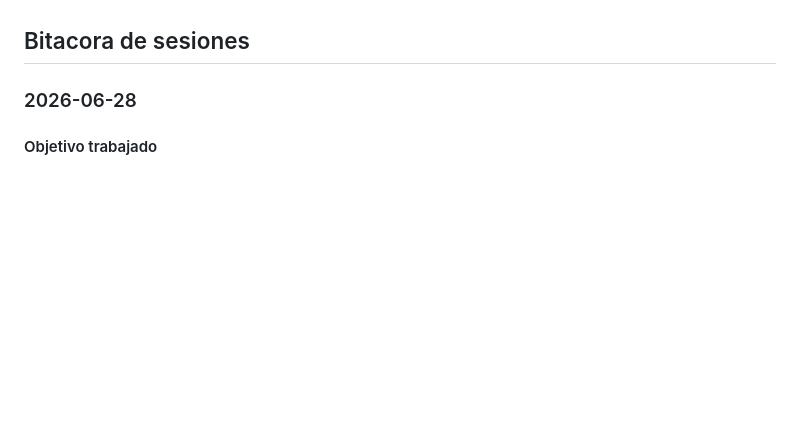
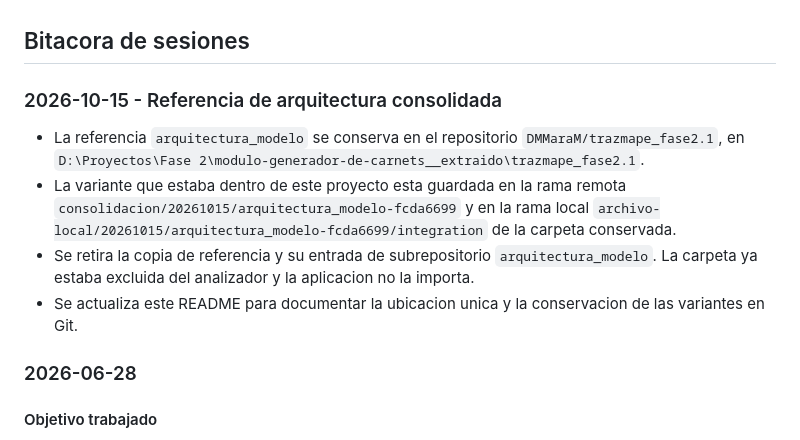
Before and after one commit to DeyviRodrigo/trackmape_fray, a Markdown page: README.md, the part around the change. Rendered like a GitHub page; blank space fills up the shorter version.

Commit message:
Consolidar la referencia de arquitectura en una sola carpeta

```diff
--- a/README.md
+++ b/README.md
@@ -33,6 +33,13 @@ Desde esta conversacion:
 - Modulo de validacion y comparativo de rutas en desarrollo activo.
 
 ## Bitacora de sesiones
+
+### 2026-10-15 - Referencia de arquitectura consolidada
+
+- La referencia `arquitectura_modelo` se conserva en el repositorio `DMMaraM/trazmape_fase2.1`, en `D:\Proyectos\Fase 2\modulo-generador-de-carnets__extraido\trazmape_fase2.1`.
+- La variante que estaba dentro de este proyecto esta guardada en la rama remota `consolidacion/20261015/arquitectura_modelo-fcda6699` y en la rama local `archivo-local/20261015/arquitectura_modelo-fcda6699/integration` de la carpeta conservada.
+- Se retira la copia de referencia y su entrada de subrepositorio `arquitectura_modelo`. La carpeta ya estaba excluida del analizador y la aplicacion no la importa.
+- Se actualiza este README para documentar la ubicacion unica y la conservacion de las variantes en Git.
 
 ### 2026-06-28
 
```
